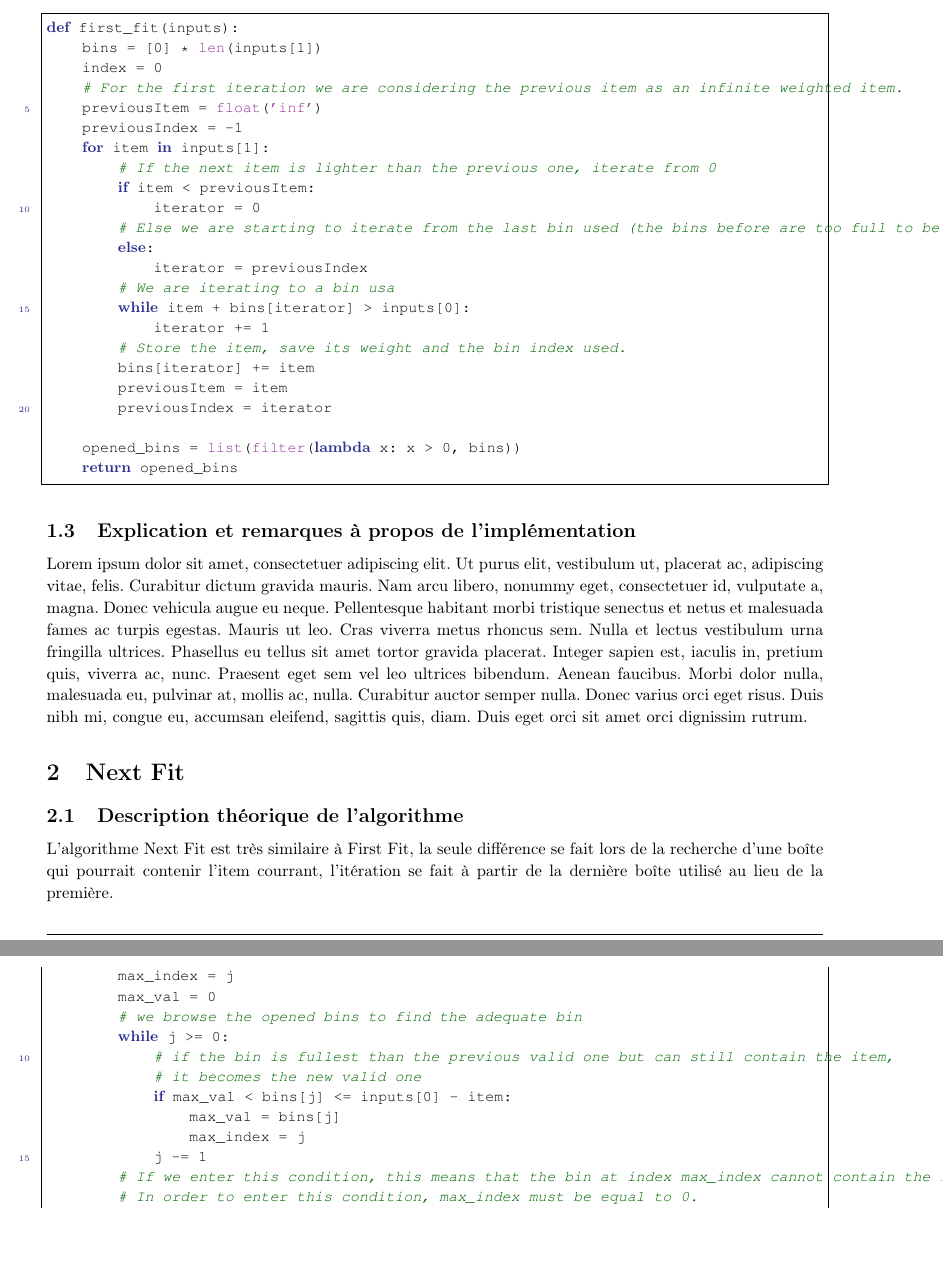
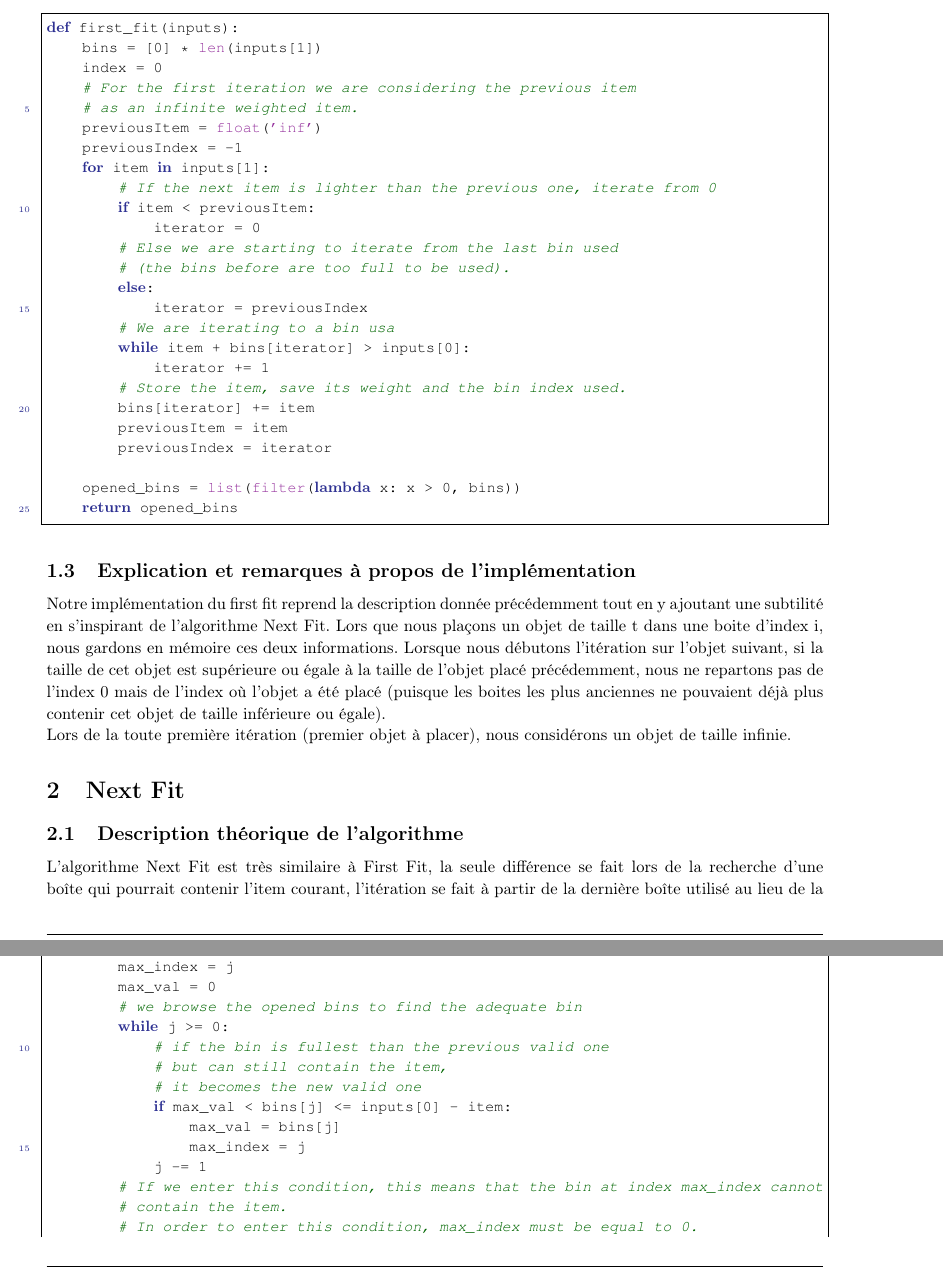
Before and after one commit to j-mortara/S7_AC_BinPacking, a LaTeX document (doc/rapport.tex): two parts of pages 3 and 7 of 7 before the commit and two parts of pages 3 and 6 of 7 after it, joined at a grey line, cut so that both start at the same text, the shorter picture padded with empty space. Compiled offline with pdfLaTeX.

Commit message:
First fit informations + comments

```diff
--- a/doc/rapport.tex
+++ b/doc/rapport.tex
@@ -147,14 +147,16 @@ L'algorithme First Fit a pour principe de rechercher la première boîte pouvant
 def first_fit(inputs):
     bins = [0] * len(inputs[1])
     index = 0
-    # For the first iteration we are considering the previous item as an infinite weighted item.
+    # For the first iteration we are considering the previous item
+    # as an infinite weighted item.
     previousItem = float('inf')
     previousIndex = -1
     for item in inputs[1]:
         # If the next item is lighter than the previous one, iterate from 0
         if item < previousItem:
             iterator = 0
-        # Else we are starting to iterate from the last bin used (the bins before are too full to be used).
+        # Else we are starting to iterate from the last bin used
+        # (the bins before are too full to be used).
         else:
             iterator = previousIndex
         # We are iterating to a bin usa
@@ -170,7 +172,14 @@ def first_fit(inputs):
 \end{lstlisting}
 
 \subsection{Explication et remarques à propos de l'implémentation}
-\lipsum[1]
+Notre implémentation du first fit reprend la description donnée précédemment
+tout en y ajoutant une subtilité en s'inspirant de l'algorithme Next Fit. Lors que nous plaçons un objet de taille t dans une boite
+d'index i, nous gardons en mémoire ces deux informations. Lorsque nous débutons l'itération
+sur l'objet suivant, si la taille de cet objet est supérieure ou égale à la taille de l'objet placé précédemment, nous ne repartons pas
+de l'index 0 mais de l'index où l'objet a été placé (puisque les boites les plus anciennes ne pouvaient déjà plus contenir cet objet
+de taille inférieure ou égale).
+
+Lors de la toute première itération (premier objet à placer), nous considérons un objet de taille infinie.
 
 %----------------------------------------------------------------------------------------
 %	Next Fit
@@ -181,7 +190,7 @@ def first_fit(inputs):
 \section{Next Fit}
 
 \subsection{Description théorique de l'algorithme}
-L'algorithme Next Fit est très similaire à First Fit, la seule différence se fait lors de la recherche d'une boîte qui pourrait contenir l'item courrant, l'itération se fait à partir de la dernière boîte utilisé au lieu de la première.
+L'algorithme Next Fit est très similaire à First Fit, la seule différence se fait lors de la recherche d'une boîte qui pourrait contenir l'item courant, l'itération se fait à partir de la dernière boîte utilisé au lieu de la première.
 
 \subsection{Implémentation de l'algorithme}
 \begin{lstlisting}[language=Python, frame=single]
@@ -335,12 +346,14 @@ def best_fit(inputs):
         max_val = 0
         # we browse the opened bins to find the adequate bin
         while j >= 0:
-            # if the bin is fullest than the previous valid one but can still contain the item,
+            # if the bin is fullest than the previous valid one
+            # but can still contain the item,
             # it becomes the new valid one
             if max_val < bins[j] <= inputs[0] - item:
                 max_val = bins[j]
                 max_index = j
             j -= 1
-        # If we enter this condition, this means that the bin at index max_index cannot contain the item.
+        # If we enter this condition, this means that the bin at index max_index cannot
+        # contain the item.
         # In order to enter this condition, max_index must be equal to 0.
-        # Indeed, having max_index != 0 implies that we entered the precedent if condition at least once,
+        # Indeed, having max_index != 0 implies that we entered the precedent if
```
Also changed, not shown: doc/rapport.tex (27 more changed lines).
